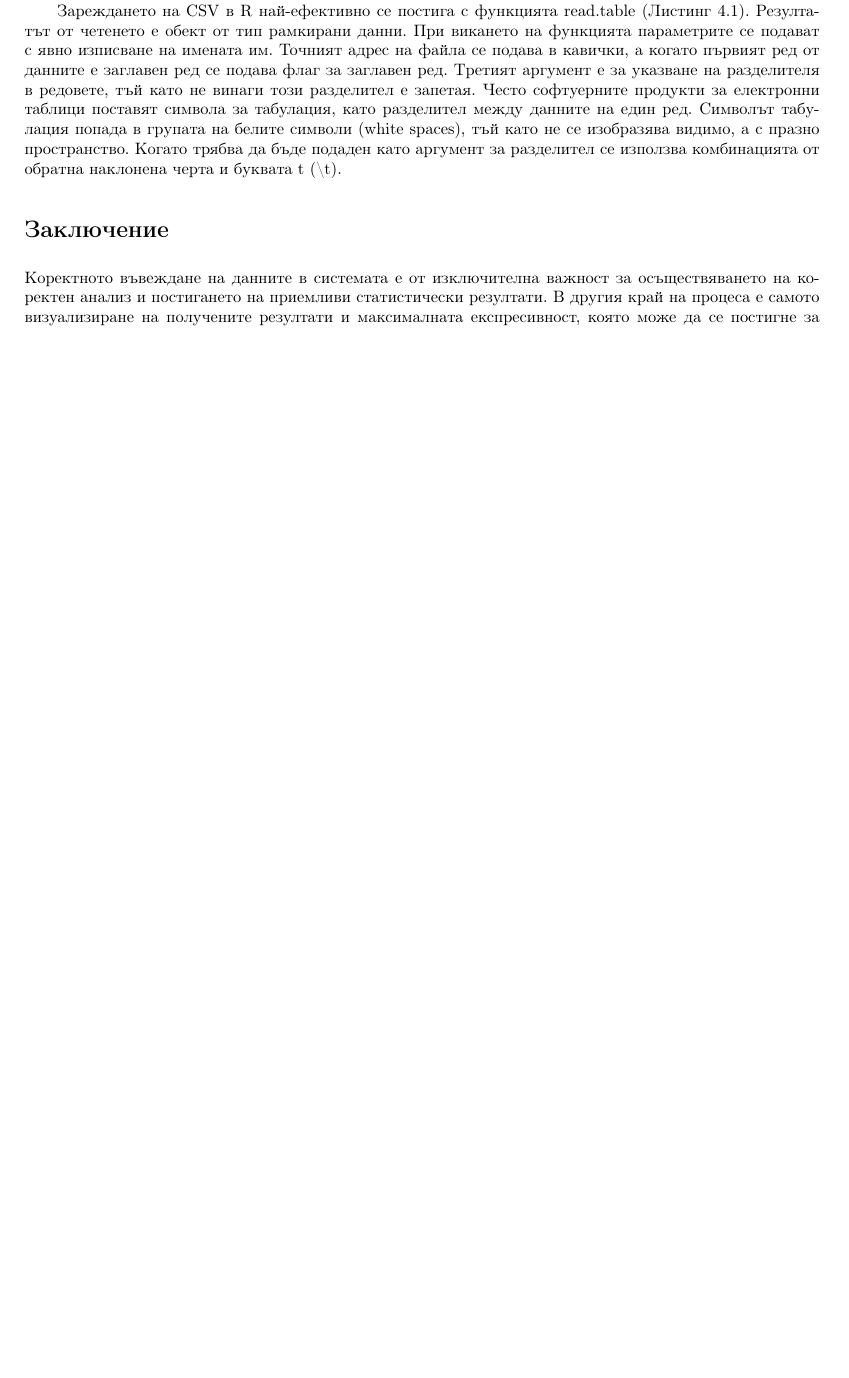
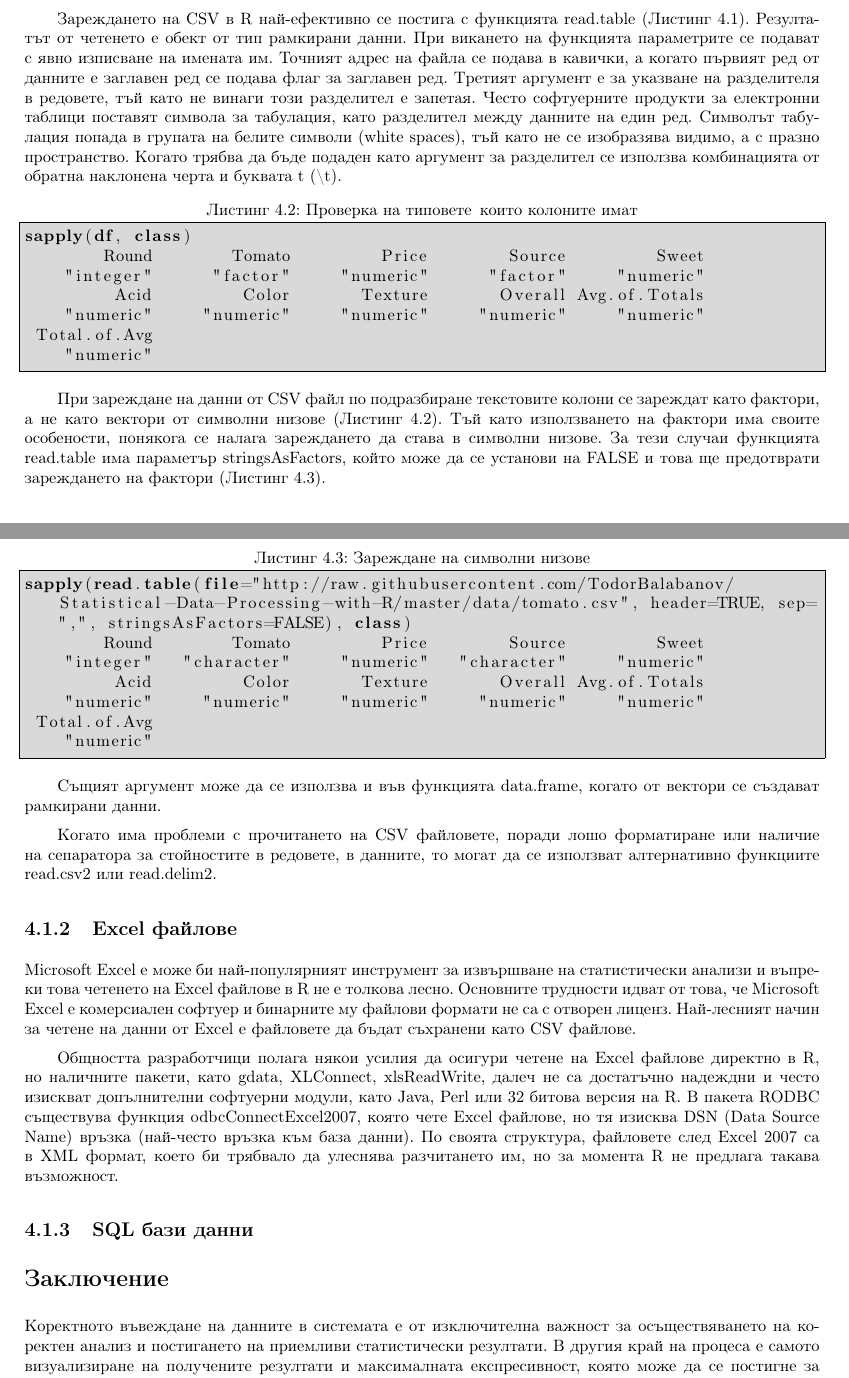
Before and after one commit to TodorBalabanov/Statistical-Data-Processing-with-R, a LaTeX book (Statistical-Data-Processing-with-R.tex, which reads chapters/chapter04.tex): part of page 58 of 62 before the commit and two parts of pages 58 and 59 of 63 after it, the two joined at a grey line, cut so that both start at the same text, the shorter picture padded with empty space. Compiled offline with pdfLaTeX.

Commit message:
Small part of chapter four were added.

```diff
--- a/chapters/chapter04.tex
+++ b/chapters/chapter04.tex
@@ -48,6 +50,42 @@ tail( data )
 
 Зареждането на CSV в R най-ефективно се постига с функцията read.table (Листинг \ref{listing0053}). Резултатът от четенето е обект от тип рамкирани данни. При викането на функцията параметрите се подават с явно изписване на имената им. Точният адрес на файла се подава в кавички, а когато първият ред от данните е заглавен ред се подава флаг за заглавен ред. Третият аргумент е за указване на разделителя в редовете, тъй като не винаги този разделител е запетая. Често софтуерните продукти за електронни таблици поставят символа за табулация, като разделител между данните на един ред. Символът табулация попада в групата на белите символи (white spaces), тъй като не се изобразява видимо, а с празно пространство. Когато трябва да бъде подаден като аргумент за разделител се използва комбинацията от обратна наклонена черта и буквата t (\textbackslash t).
 
+\begin{lstlisting}[caption=Проверка на типовете\, които колоните имат, label=listing0054]
+sapply(df, class)
+        Round        Tomato         Price        Source         Sweet
+    "integer"      "factor"     "numeric"      "factor"     "numeric"
+         Acid         Color       Texture       Overall Avg.of.Totals
+    "numeric"     "numeric"     "numeric"     "numeric"     "numeric"
+ Total.of.Avg
+    "numeric"
+\end{lstlisting}
+
+При зареждане на данни от CSV файл по подразбиране текстовите колони се зареждат като фактори\index{фактори}, а не като вектори от символни низове (Листинг \ref{listing0054}). Тъй като използването на фактори има своите особености, понякога се налага зареждането да става в символни низове. За тези случаи функцията read.table има параметър stringsAsFactors, който може да се установи на FALSE и това ще предотврати зареждането на фактори (Листинг \ref{listing0055}).
+
+\begin{lstlisting}[caption=Зареждане на символни низове, label=listing0055]
+sapply(read.table(file="http://raw.githubusercontent.com/TodorBalabanov/Statistical-Data-Processing-with-R/master/data/tomato.csv", header=TRUE, sep=",", stringsAsFactors=FALSE), class)
+        Round        Tomato         Price        Source         Sweet
+    "integer"   "character"     "numeric"   "character"     "numeric"
+         Acid         Color       Texture       Overall Avg.of.Totals
+    "numeric"     "numeric"     "numeric"     "numeric"     "numeric"
+ Total.of.Avg
+    "numeric"
+\end{lstlisting}
+
+Същият аргумент може да се използва и във функцията data.frame, когато от вектори се създават рамкирани данни.
+
+Когато има проблеми с прочитането на CSV файловете, поради лошо форматиране или наличие на сепаратора за стойностите в редовете, в данните, то могат да се използват алтернативно функциите read.csv2 или read.delim2.
+
+\subsection{Excel файлове}
+
+Microsoft Excel е може би най-популярният инструмент за извършване на статистически анализи и въпреки това четенето на Excel файлове в R не е толкова лесно. Основните трудности идват от това, че Microsoft Excel е комерсиален софтуер и бинарните му файлови формати не са с отворен лиценз. Най-лесният начин за четене на данни от Excel е файловете да бъдат съхранени като CSV файлове.
+
+Общността разработчици полага някои усилия да осигури четене на Excel файлове директно в R, но наличните пакети, като gdata, XLConnect, xlsReadWrite, далеч не са достатъчно надеждни и често изискват допълнителни софтуерни модули, като Java, Perl или 32 битова версия на R. В пакета RODBC съществува функция odbcConnectExcel2007, която чете Excel файлове, но тя изисква DSN (Data Source Name) връзка (най-често връзка към база данни). По своята структура, файловете след Excel 2007 са в XML формат, което би трябвало да улеснява разчитането им, но за момента R не предлага такава възможност.
+
+\subsection{SQL бази данни}
+
+
+
 \section*{Заключение}
 
 Коректното въвеждане на данните в системата е от изключителна важност за осъществяването на коректен анализ и постигането на приемливи статистически резултати. В другия край на процеса е самото визуализиране на получените резултати и максималната експресивност, която може да се постигне за представянето пред широка аудитория. Тези две стъпки от процеса по статистически анализ са свързани с въвеждането на информацията и графичното визуализиране на получените резултати.
```
Also changed, not shown: chapters/chapter04.tex (8 more changed lines).
